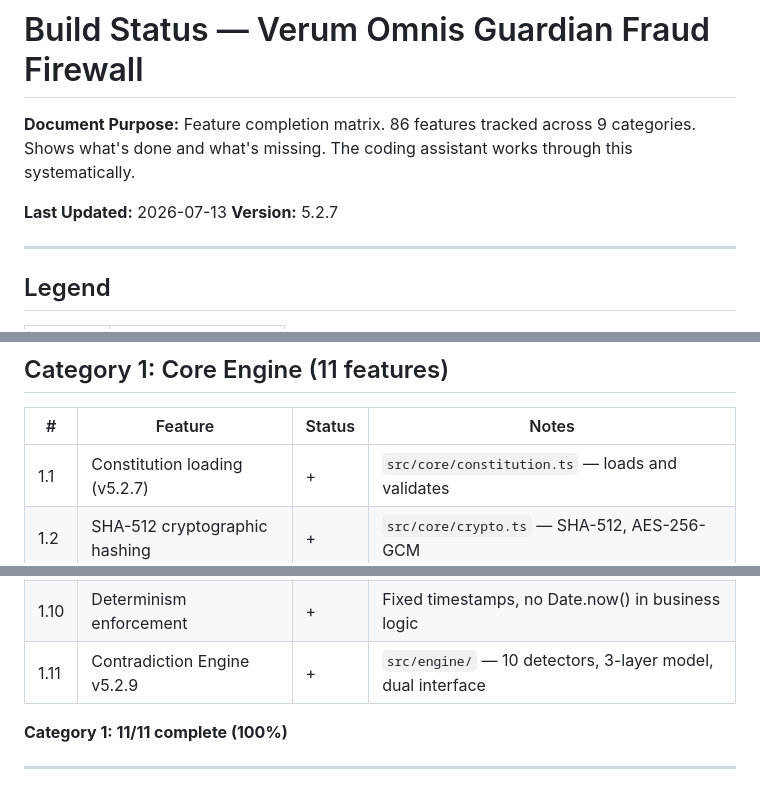
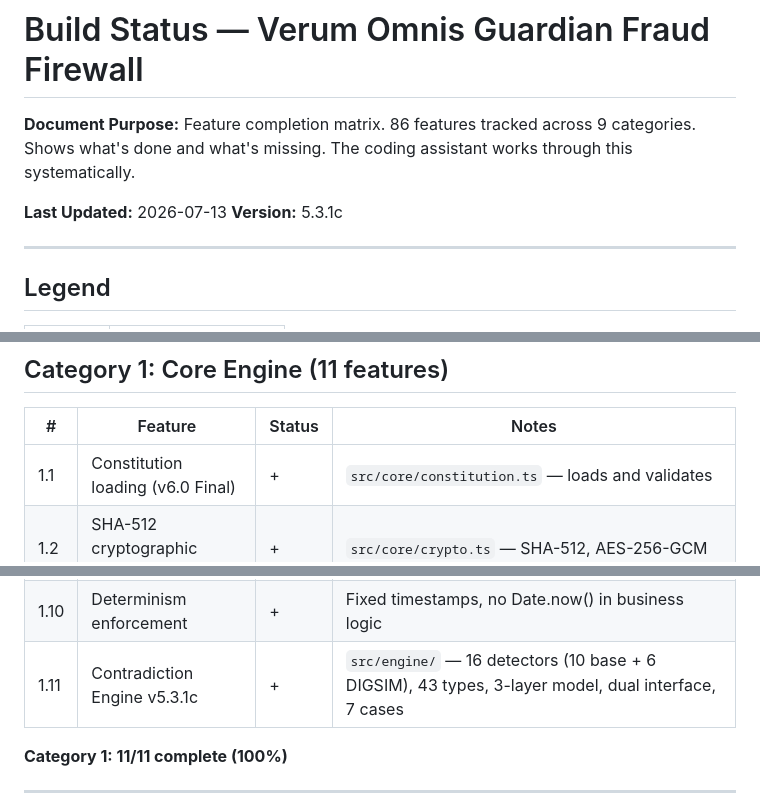
Before and after one commit to Liamhigh/firebase, a Markdown page: BUILD_STATUS.md, 3 parts joined by grey strips. GitHub-like rendering.

Commit message:
docs: update BUILD_STATUS for engine v5.3.1c
- Version: 5.2.7 → 5.3.1c
- Feature 1.11: 10 detectors → 16 detectors, 43 types, 7 cases
- Constitution: v5.2.7 → v6.0 Final

```diff
--- a/BUILD_STATUS.md
+++ b/BUILD_STATUS.md
@@ -3,7 +3,7 @@
 **Document Purpose:** Feature completion matrix. 86 features tracked across 9 categories. Shows what's done and what's missing. The coding assistant works through this systematically.
 
 **Last Updated:** 2026-07-13
-**Version:** 5.2.7
+**Version:** 5.3.1c
 
 ---
 
@@ -21,7 +21,7 @@
 
 | # | Feature | Status | Notes |
 |---|---------|--------|-------|
-| 1.1 | Constitution loading (v5.2.7) | + | `src/core/constitution.ts` — loads and validates |
+| 1.1 | Constitution loading (v6.0 Final) | + | `src/core/constitution.ts` — loads and validates |
 | 1.2 | SHA-512 cryptographic hashing | + | `src/core/crypto.ts` — SHA-512, AES-256-GCM |
 | 1.3 | Seal credit ledger | + | `src/core/sealCredits.ts` — balance, consume, audit |
 | 1.4 | Commission calculation (20%) | + | `src/core/commission.ts` — hard-coded 20% |
@@ -31,7 +31,7 @@
 | 1.8 | Rule engine (bank-configurable) | + | `src/pipeline/rules.ts` — velocity, amount, geo |
 | 1.9 | Firewall pipeline orchestrator | + | `src/pipeline/firewall.ts` — main detection loop |
 | 1.10 | Determinism enforcement | + | Fixed timestamps, no Date.now() in business logic |
-| 1.11 | Contradiction Engine v5.2.9 | + | `src/engine/` — 10 detectors, 3-layer model, dual interface |
+| 1.11 | Contradiction Engine v5.3.1c | + | `src/engine/` — 16 detectors (10 base + 6 DIGSIM), 43 types, 3-layer model, dual interface, 7 cases |
 
 **Category 1: 11/11 complete (100%)**
 
```
Also changed, not shown: other parts of BUILD_STATUS.md (+2 -1 lines).
